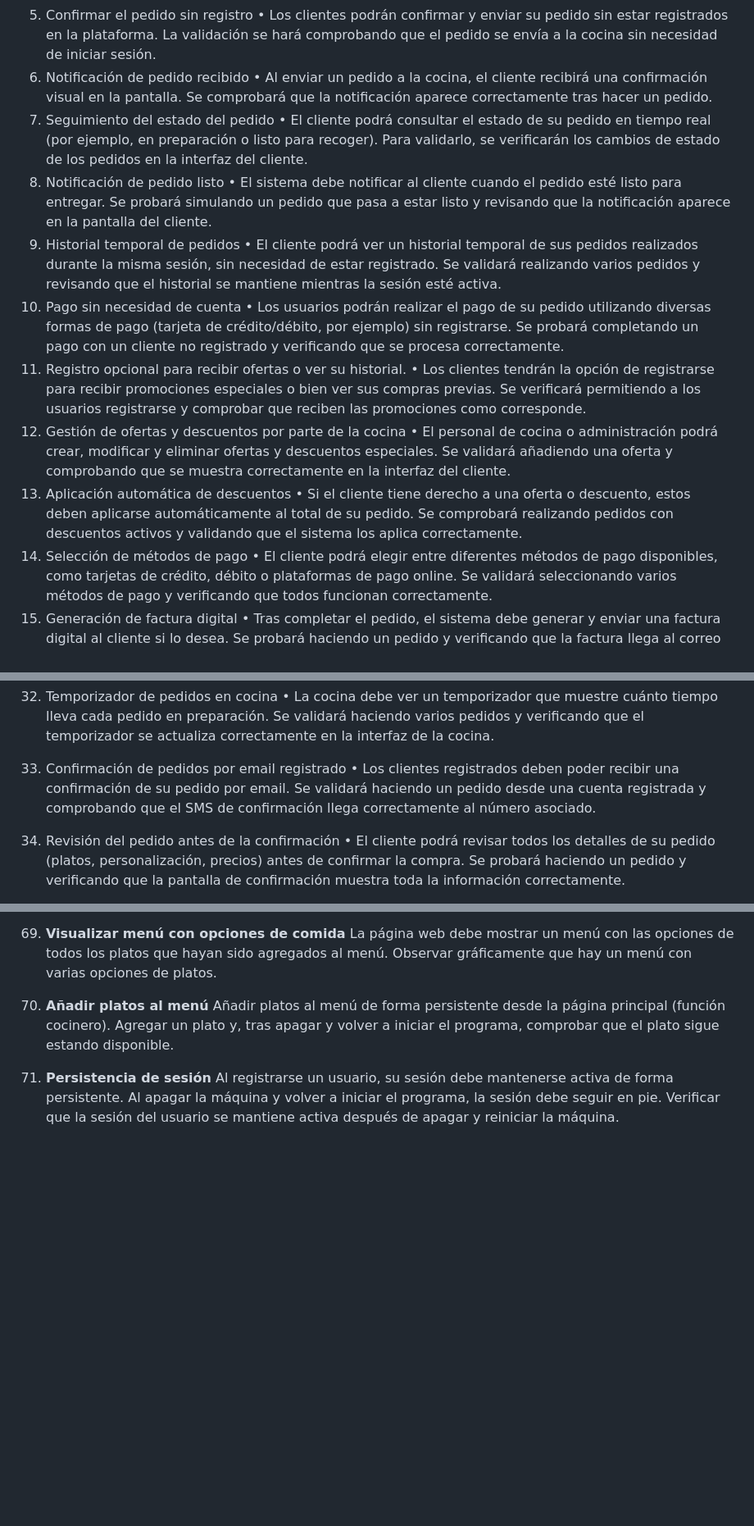
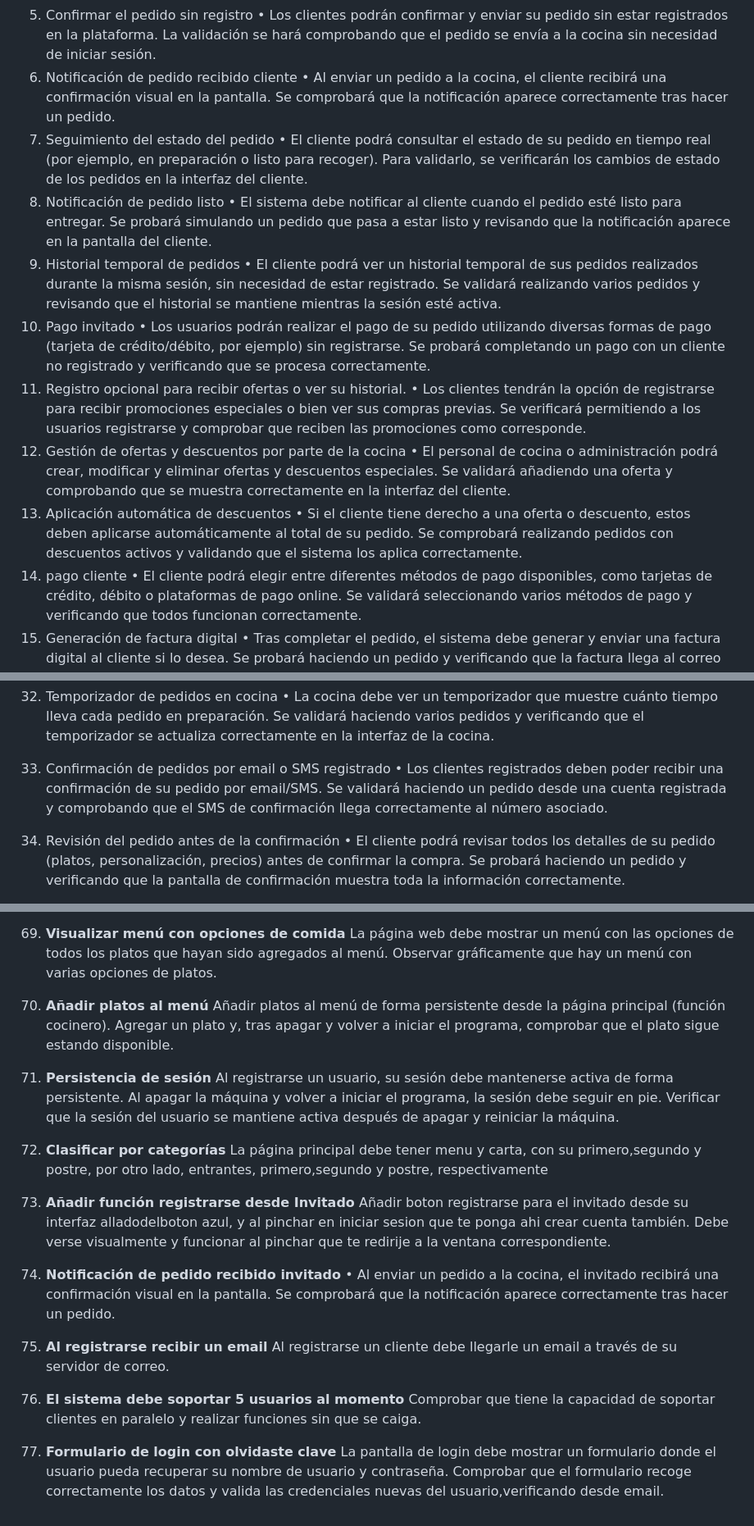
Before and after one commit to JuanantonioPeregrina/gestion_comanda, a Markdown page: Especificacion_Requisitos_Software.md, 3 parts joined by grey strips. Shown: that part at 82% size. GitHub-like rendering; blank space fills up the shorter version.

Commit message:
Actualizados los requisitos

```diff
--- a/Especificacion_Requisitos_Software.md
+++ b/Especificacion_Requisitos_Software.md
@@ -13,7 +13,7 @@ Requisitos Funcionales
 •   El cliente podrá modificar el contenido de su carrito (añadir, eliminar o cambiar cantidades) antes de finalizar el pedido. Se comprobará realizando modificaciones en el carrito y revisando que se actualizan correctamente.
 5.  Confirmar el pedido sin registro
 •   Los clientes podrán confirmar y enviar su pedido sin estar registrados en la plataforma. La validación se hará comprobando que el pedido se envía a la cocina sin necesidad de iniciar sesión.
-6.  Notificación de pedido recibido
+6.  Notificación de pedido recibido cliente
 •   Al enviar un pedido a la cocina, el cliente recibirá una confirmación visual en la pantalla. Se comprobará que la notificación aparece correctamente tras hacer un pedido.
 7.  Seguimiento del estado del pedido
 •   El cliente podrá consultar el estado de su pedido en tiempo real (por ejemplo, en preparación o listo para recoger). Para validarlo, se verificarán los cambios de estado de los pedidos en la interfaz del cliente.
@@ -21,7 +21,7 @@ Requisitos Funcionales
 •   El sistema debe notificar al cliente cuando el pedido esté listo para entregar. Se probará simulando un pedido que pasa a estar listo y revisando que la notificación aparece en la pantalla del cliente.
 9.  Historial temporal de pedidos
 •   El cliente podrá ver un historial temporal de sus pedidos realizados durante la misma sesión, sin necesidad de estar registrado. Se validará realizando varios pedidos y revisando que el historial se mantiene mientras la sesión esté activa.
-10. Pago sin necesidad de cuenta
+10. Pago invitado
 •   Los usuarios podrán realizar el pago de su pedido utilizando diversas formas de pago (tarjeta de crédito/débito, por ejemplo) sin registrarse. Se probará completando un pago con un cliente no registrado y verificando que se procesa correctamente.
 11. Registro opcional para recibir ofertas o ver su historial.
 •   Los clientes tendrán la opción de registrarse para recibir promociones especiales o bien ver sus compras previas. Se verificará permitiendo a los usuarios registrarse y comprobar que reciben las promociones como corresponde.
@@ -29,7 +29,7 @@ Requisitos Funcionales
 •   El personal de cocina o administración podrá crear, modificar y eliminar ofertas y descuentos especiales. Se validará añadiendo una oferta y comprobando que se muestra correctamente en la interfaz del cliente.
 13. Aplicación automática de descuentos
 •   Si el cliente tiene derecho a una oferta o descuento, estos deben aplicarse automáticamente al total de su pedido. Se comprobará realizando pedidos con descuentos activos y validando que el sistema los aplica correctamente.
-14. Selección de métodos de pago
+14. pago cliente
 •   El cliente podrá elegir entre diferentes métodos de pago disponibles, como tarjetas de crédito, débito o plataformas de pago online. Se validará seleccionando varios métodos de pago y verificando que todos funcionan correctamente.
 15. Generación de factura digital
 •   Tras completar el pedido, el sistema debe generar y enviar una factura digital al cliente si lo desea. Se probará haciendo un pedido y verificando que la factura llega al correo electrónico del cliente.
@@ -78,8 +78,8 @@ Requisitos No Funcionales
 32. Temporizador de pedidos en cocina
 •   La cocina debe ver un temporizador que muestre cuánto tiempo lleva cada pedido en preparación. Se validará haciendo varios pedidos y verificando que el temporizador se actualiza correctamente en la interfaz de la cocina.
 
-33. Confirmación de pedidos por email registrado
-•   Los clientes registrados deben poder recibir una confirmación de su pedido por email. Se validará haciendo un pedido desde una cuenta registrada y comprobando que el SMS de confirmación llega correctamente al número asociado.
+33. Confirmación de pedidos por email o SMS registrado
+•   Los clientes registrados deben poder recibir una confirmación de su pedido por email/SMS. Se validará haciendo un pedido desde una cuenta registrada y comprobando que el SMS de confirmación llega correctamente al número asociado.
 34. Revisión del pedido antes de la confirmación
 •   El cliente podrá revisar todos los detalles de su pedido (platos, personalización, precios) antes de confirmar la compra. Se probará haciendo un pedido y verificando que la pantalla de confirmación muestra toda la información correctamente.
 
@@ -213,3 +213,22 @@ El cliente podrá hacer pedidos de bebidas independientemente de los platos prin
 71. **Persistencia de sesión**
     Al registrarse un usuario, su sesión debe mantenerse activa de forma persistente. Al apagar la máquina y volver a iniciar el programa, la sesión debe seguir en pie.
     Verificar que la sesión del usuario se mantiene activa después de apagar y reiniciar la máquina.
+
+72. **Clasificar por categorías**
+ La página principal debe tener menu y carta, con su primero,segundo y postre, por otro lado, entrantes, primero,segundo y postre, respectivamente
+
+73. **Añadir función registrarse desde Invitado**
+ Añadir boton registrarse para el invitado desde su interfaz alladodelboton azul, y al pinchar en iniciar sesion que te ponga ahi crear cuenta también. Debe verse visualmente y funcionar al pinchar que te redirije a la ventana correspondiente.
+
+ 74.  **Notificación de pedido recibido invitado**
+•   Al enviar un pedido a la cocina, el invitado recibirá una confirmación visual en la pantalla. Se comprobará que la notificación aparece correctamente tras hacer un pedido.
+
+ 75.  **Al registrarse recibir un email**
+ Al registrarse un cliente debe llegarle un email a través de su servidor de correo.
+
+ 76. **El sistema debe soportar 5 usuarios al momento**
+ Comprobar que tiene la capacidad de soportar clientes en paralelo y realizar funciones sin que se caiga.
+
+ 77. **Formulario de login con olvidaste clave**
+    La pantalla de login debe mostrar un formulario donde el usuario pueda recuperar su nombre de usuario y contraseña.
+    Comprobar que el formulario recoge correctamente los datos y valida las credenciales nuevas del usuario,verificando desde email.
```
Also changed, not shown: other parts of Especificacion_Requisitos_Software.md (+3 -3 lines).
